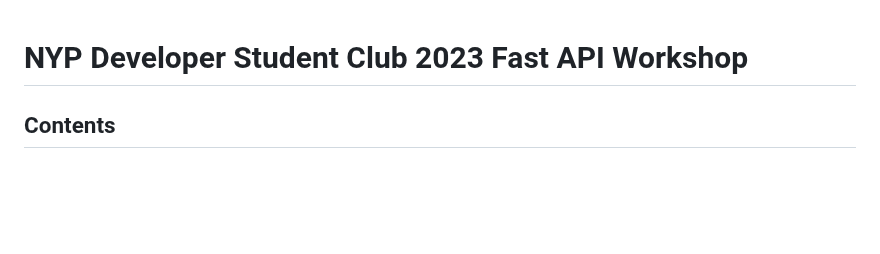
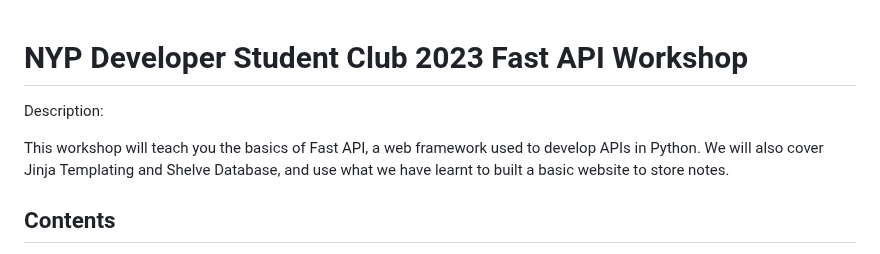
Before and after one commit to JacTBB/DSC-2023-FastAPI-Workshop, a Markdown page: README.md, the part around the change. Drawn GitHub-style; blank space fills up the shorter version.

Commit message:
README.md description

```diff
--- a/README.md
+++ b/README.md
@@ -1,4 +1,10 @@
 # NYP Developer Student Club 2023 Fast API Workshop
+
+Description:
+
+This workshop will teach you the basics of Fast API, a web framework used to develop APIs in Python.
+We will also cover Jinja Templating and Shelve Database, and use what we have learnt to built a basic website to store notes.
+
 ## Contents
 - [Practical 1](#practical-1-setup-and-basic-code)
 - [Practical 2](#practical-2-jinja-templating)
```
